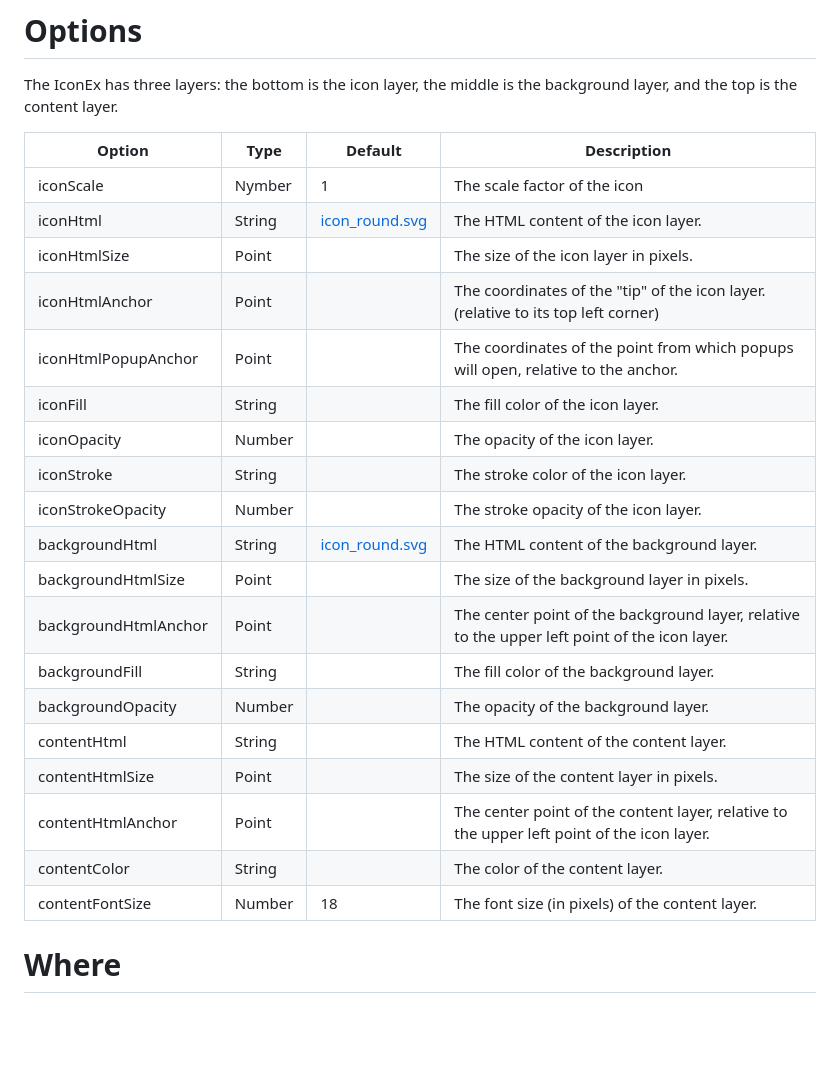
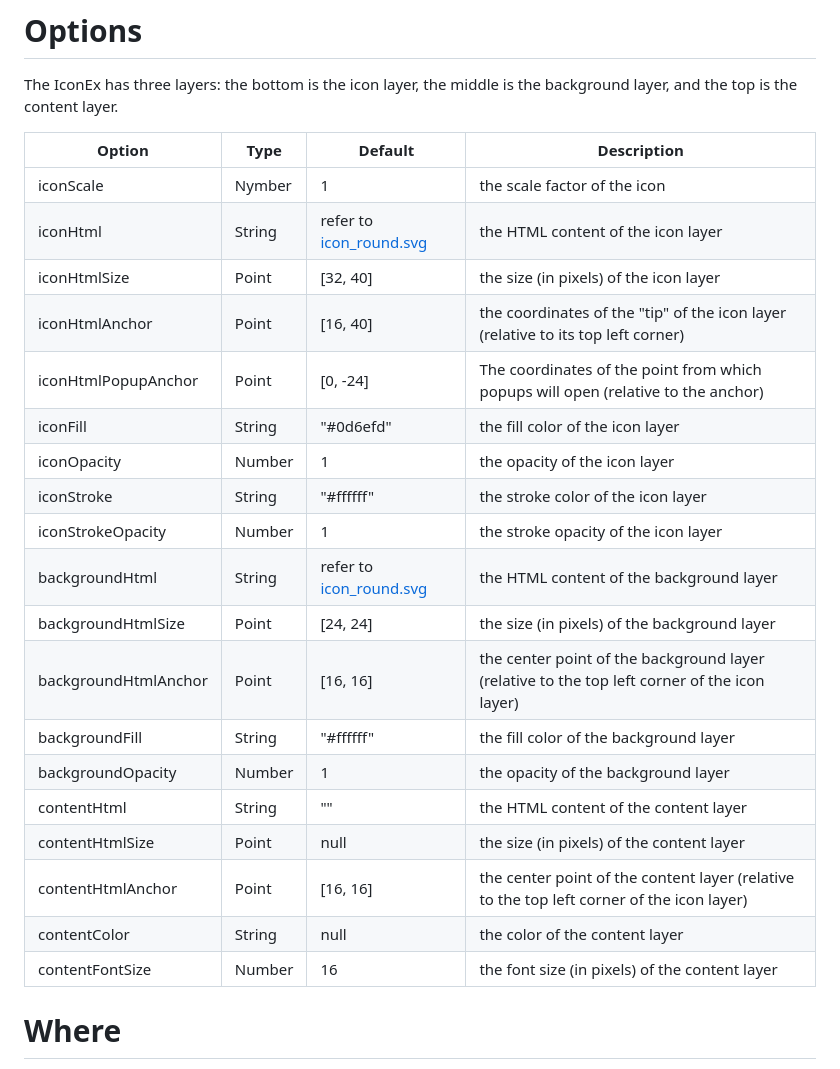
Before and after one commit to mfhsieh/leaflet-iconex, a Markdown page: README.md, the part around the change. Drawn GitHub-style; blank space fills up the shorter version.

Commit message:
ver. 1.0.0

```diff
--- a/README.md
+++ b/README.md
@@ -43,27 +43,27 @@ For more examples, refer to this [demo](https://mfhsieh.github.io/leaflet-iconex
 The IconEx has three layers: the bottom is the icon layer, the middle is the background layer, and the top is the content layer.
 
 
-| Option               | Type   | Default                                                                                     | Description                                                                                   |
-| -------------------- | ------ | ------------------------------------------------------------------------------------------- | --------------------------------------------------------------------------------------------- |
-| iconScale            | Nymber | 1                                                                                           | The scale factor of the icon                                                                  |
-| iconHtml             | String | [icon_round.svg](https://github.com/mfhsieh/leaflet-iconex/blob/main/images/icon_round.svg) | The HTML content of the icon layer.                                                           |
-| iconHtmlSize         | Point  |                                                                                             | The size of the icon layer in pixels.                                                         |
-| iconHtmlAnchor       | Point  |                                                                                             | The coordinates of the "tip" of the icon layer. (relative to its top left corner)             |
-| iconHtmlPopupAnchor  | Point  |                                                                                             | The coordinates of the point from which popups will open, relative to the anchor.             |
-| iconFill             | String |                                                                                             | The fill color of the icon layer.                                                             |
-| iconOpacity          | Number |                                                                                             | The opacity of the icon layer.                                                                |
-| iconStroke           | String |                                                                                             | The stroke color of the icon layer.                                                           |
-| iconStrokeOpacity    | Number |                                                                                             | The stroke opacity of the icon layer.                                                         |
-| backgroundHtml       | String | [icon_round.svg](https://github.com/mfhsieh/leaflet-iconex/blob/main/images/icon_round.svg) | The HTML content of the background layer.                                                     |
-| backgroundHtmlSize   | Point  |                                                                                             | The size of the background layer in pixels.                                                   |
-| backgroundHtmlAnchor | Point  |                                                                                             | The center point of the background layer, relative to the upper left point of the icon layer. |
-| backgroundFill       | String |                                                                                             | The fill color of the background layer.                                                       |
-| backgroundOpacity    | Number |                                                                                             | The opacity of the background layer.                                                          |
-| contentHtml          | String |                                                                                             | The HTML content of the content layer.                                                        |
-| contentHtmlSize      | Point  |                                                                                             | The size of the content layer in pixels.                                                      |
-| contentHtmlAnchor    | Point  |                                                                                             | The center point of the content layer, relative to the upper left point of the icon layer.    |
-| contentColor         | String |                                                                                             | The color of the content layer.                                                               |
-| contentFontSize      | Number | 18                                                                                          | The font size (in pixels) of the content layer.                                               |
+| Option               | Type   | Default                                                                                              | Description                                                                                  |
+| -------------------- | ------ | ---------------------------------------------------------------------------------------------------- | -------------------------------------------------------------------------------------------- |
+| iconScale            | Nymber | 1                                                                                                    | the scale factor of the icon                                                                 |
+| iconHtml             | String | refer to [icon_round.svg](https://github.com/mfhsieh/leaflet-iconex/blob/main/images/icon_round.svg) | the HTML content of the icon layer                                                           |
+| iconHtmlSize         | Point  | [32, 40]                                                                                             | the size (in pixels) of the icon layer                                                       |
+| iconHtmlAnchor       | Point  | [16, 40]                                                                                             | the coordinates of the "tip" of the icon layer (relative to its top left corner)             |
+| iconHtmlPopupAnchor  | Point  | [0, -24]                                                                                             | The coordinates of the point from which popups will open (relative to the anchor)            |
+| iconFill             | String | "#0d6efd"                                                                                            | the fill color of the icon layer                                                             |
+| iconOpacity          | Number | 1                                                                                                    | the opacity of the icon layer                                                                |
+| iconStroke           | String | "#ffffff"                                                                                            | the stroke color of the icon layer                                                           |
+| iconStrokeOpacity    | Number | 1                                                                                                    | the stroke opacity of the icon layer                                                         |
+| backgroundHtml       | String | refer to [icon_round.svg](https://github.com/mfhsieh/leaflet-iconex/blob/main/images/icon_round.svg) | the HTML content of the background layer                                                     |
+| backgroundHtmlSize   | Point  | [24, 24]                                                                                             | the size (in pixels) of the background layer                                                 |
+| backgroundHtmlAnchor | Point  | [16, 16]                                                                                             | the center point of the background layer (relative to the top left corner of the icon layer) |
+| backgroundFill       | String | "#ffffff"                                                                                            | the fill color of the background layer                                                       |
+| backgroundOpacity    | Number | 1                                                                                                    | the opacity of the background layer                                                          |
+| contentHtml          | String | ""                                                                                                   | the HTML content of the content layer                                                        |
+| contentHtmlSize      | Point  | null                                                                                                 | the size (in pixels) of the content layer                                                    |
+| contentHtmlAnchor    | Point  | [16, 16]                                                                                             | the center point of the content layer (relative to the top left corner of the icon layer)    |
+| contentColor         | String | null                                                                                                 | the color of the content layer                                                               |
+| contentFontSize      | Number | 16                                                                                                   | the font size (in pixels) of the content layer                                               |
 
 
 # Where
```
